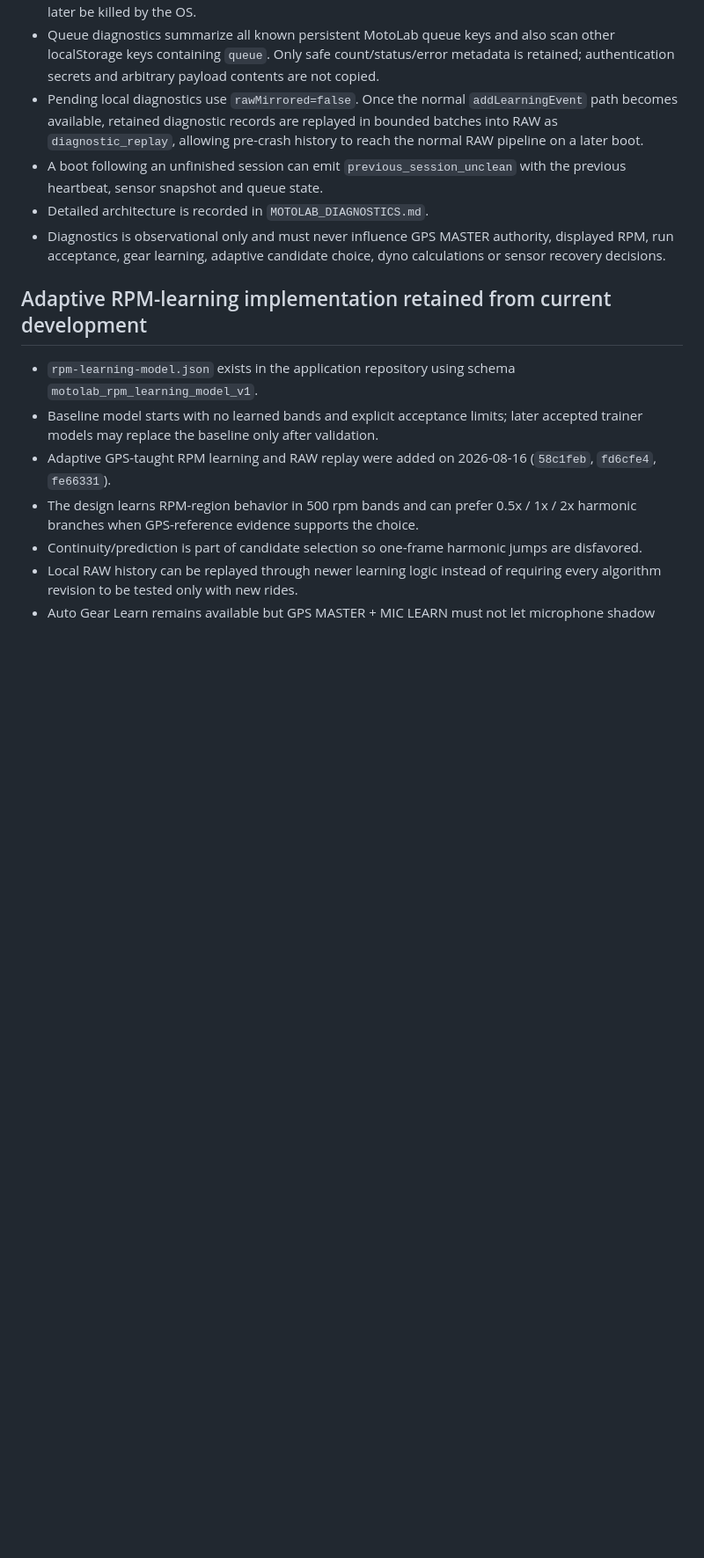
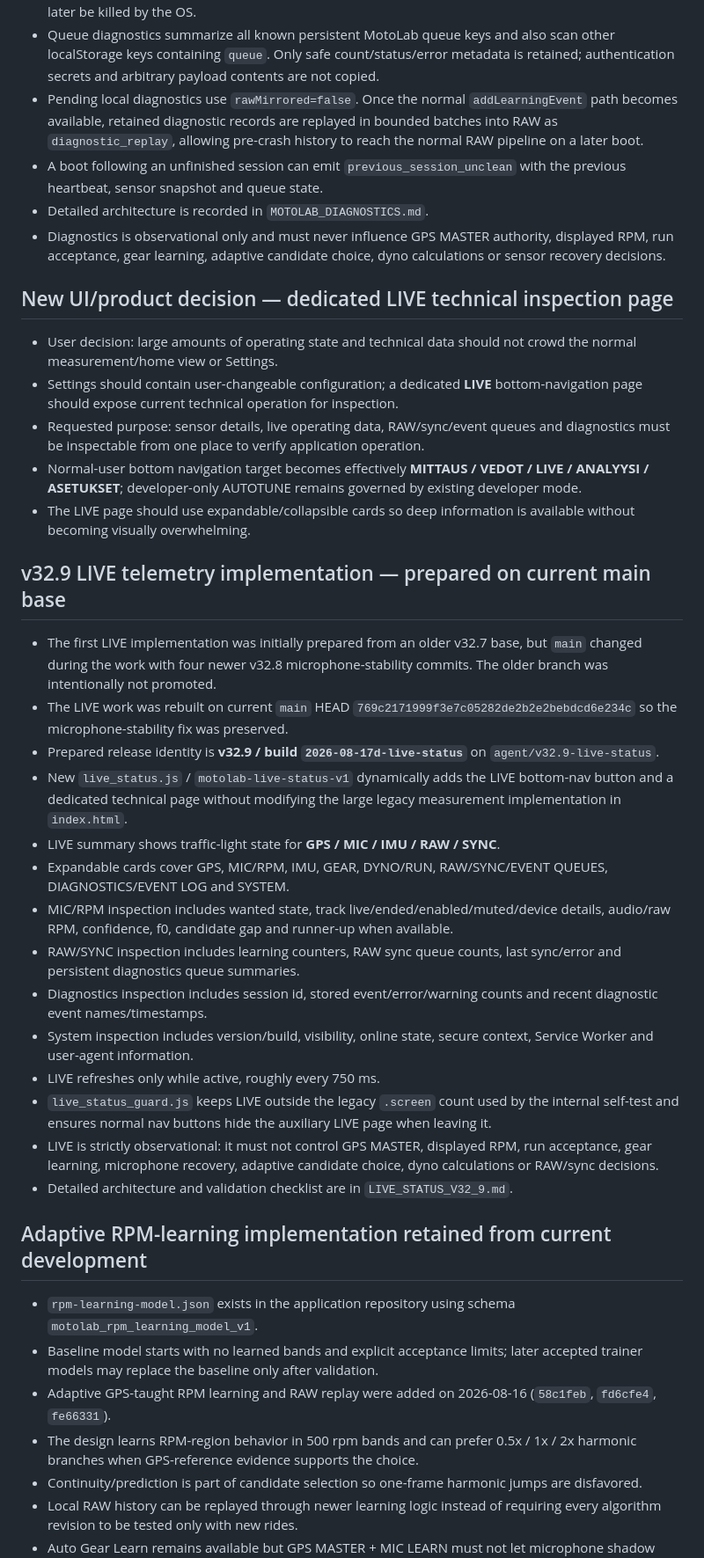
Before and after one commit to anttivanttinen-max/v-n-_autodyno, a Markdown page: MOTOLAB_CONVERSATION_ARCHIVE.md, the part around one of its changes. Shown at 88% size. GitHub-like rendering; blank space fills up the shorter version.

```diff
--- a/MOTOLAB_CONVERSATION_ARCHIVE.md
+++ b/MOTOLAB_CONVERSATION_ARCHIVE.md
@@ -75,6 +74,29 @@ This file is the durable GitHub memory for MotoLab development conversations. Im
 - Detailed architecture is recorded in `MOTOLAB_DIAGNOSTICS.md`.
 - Diagnostics is observational only and must never influence GPS MASTER authority, displayed RPM, run acceptance, gear learning, adaptive candidate choice, dyno calculations or sensor recovery decisions.
 
+## New UI/product decision — dedicated LIVE technical inspection page
+- User decision: large amounts of operating state and technical data should not crowd the normal measurement/home view or Settings.
+- Settings should contain user-changeable configuration; a dedicated **LIVE** bottom-navigation page should expose current technical operation for inspection.
+- Requested purpose: sensor details, live operating data, RAW/sync/event queues and diagnostics must be inspectable from one place to verify application operation.
+- Normal-user bottom navigation target becomes effectively **MITTAUS / VEDOT / LIVE / ANALYYSI / ASETUKSET**; developer-only AUTOTUNE remains governed by existing developer mode.
+- The LIVE page should use expandable/collapsible cards so deep information is available without becoming visually overwhelming.
+
+## v32.9 LIVE telemetry implementation — prepared on current main base
+- The first LIVE implementation was initially prepared from an older v32.7 base, but `main` changed during the work with four newer v32.8 microphone-stability commits. The older branch was intentionally not promoted.
+- The LIVE work was rebuilt on current `main` HEAD `769c2171999f3e7c05282de2b2e2bebdcd6e234c` so the microphone-stability fix was preserved.
+- Prepared release identity is **v32.9 / build `2026-08-17d-live-status`** on `agent/v32.9-live-status`.
+- New `live_status.js` / `motolab-live-status-v1` dynamically adds the LIVE bottom-nav button and a dedicated technical page without modifying the large legacy measurement implementation in `index.html`.
+- LIVE summary shows traffic-light state for **GPS / MIC / IMU / RAW / SYNC**.
+- Expandable cards cover GPS, MIC/RPM, IMU, GEAR, DYNO/RUN, RAW/SYNC/EVENT QUEUES, DIAGNOSTICS/EVENT LOG and SYSTEM.
+- MIC/RPM inspection includes wanted state, track live/ended/enabled/muted/device details, audio/raw RPM, confidence, f0, candidate gap and runner-up when available.
+- RAW/SYNC inspection includes learning counters, RAW sync queue counts, last sync/error and persistent diagnostics queue summaries.
+- Diagnostics inspection includes session id, stored event/error/warning counts and recent diagnostic event names/timestamps.
+- System inspection includes version/build, visibility, online state, secure context, Service Worker and user-agent information.
+- LIVE refreshes only while active, roughly every 750 ms.
+- `live_status_guard.js` keeps LIVE outside the legacy `.screen` count used by the internal self-test and ensures normal nav buttons hide the auxiliary LIVE page when leaving it.
+- LIVE is strictly observational: it must not control GPS MASTER, displayed RPM, run acceptance, gear learning, microphone recovery, adaptive candidate choice, dyno calculations or RAW/sync decisions.
+- Detailed architecture and validation checklist are in `LIVE_STATUS_V32_9.md`.
+
 ## Adaptive RPM-learning implementation retained from current development
 - `rpm-learning-model.json` exists in the application repository using schema `motolab_rpm_learning_model_v1`.
 - Baseline model starts with no learned bands and explicit acceptance limits; later accepted trainer models may replace the baseline only after validation.
```
Also changed, not shown: other parts of MOTOLAB_CONVERSATION_ARCHIVE.md (+28 -25 lines).
